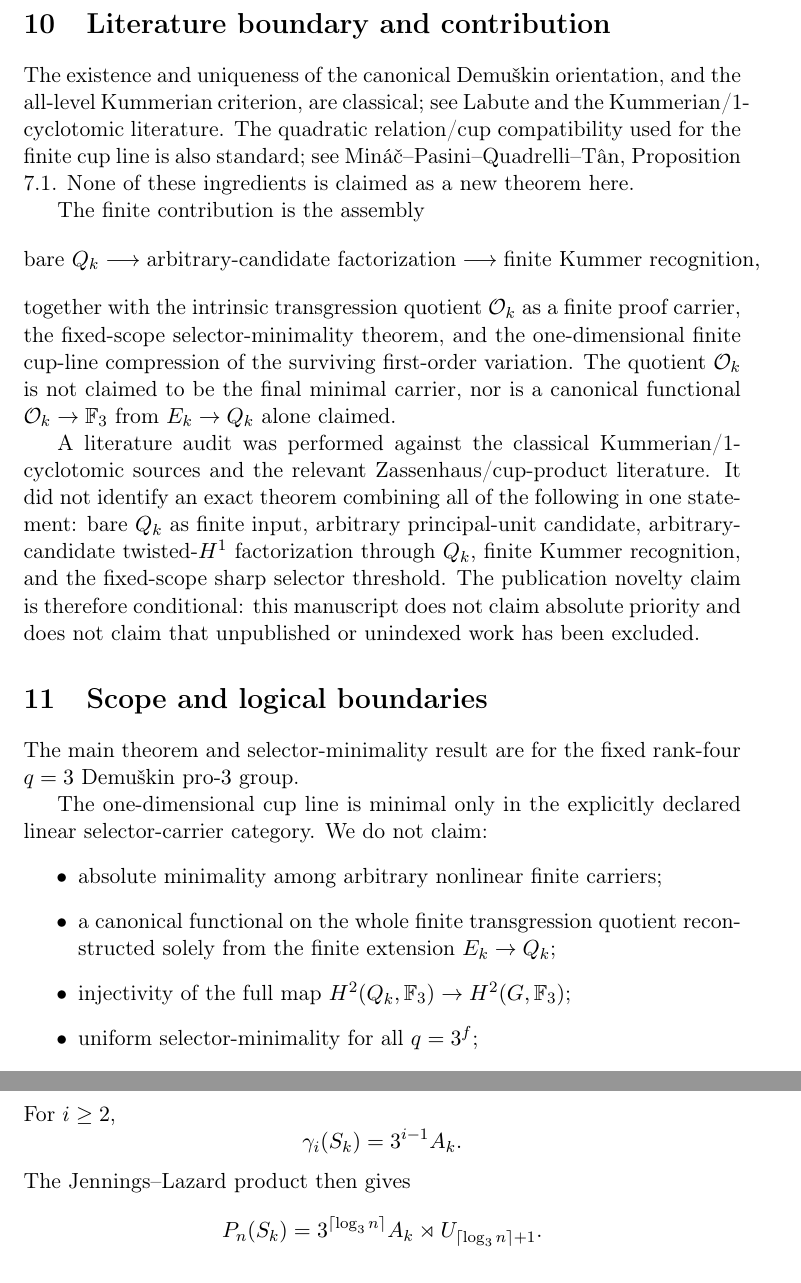
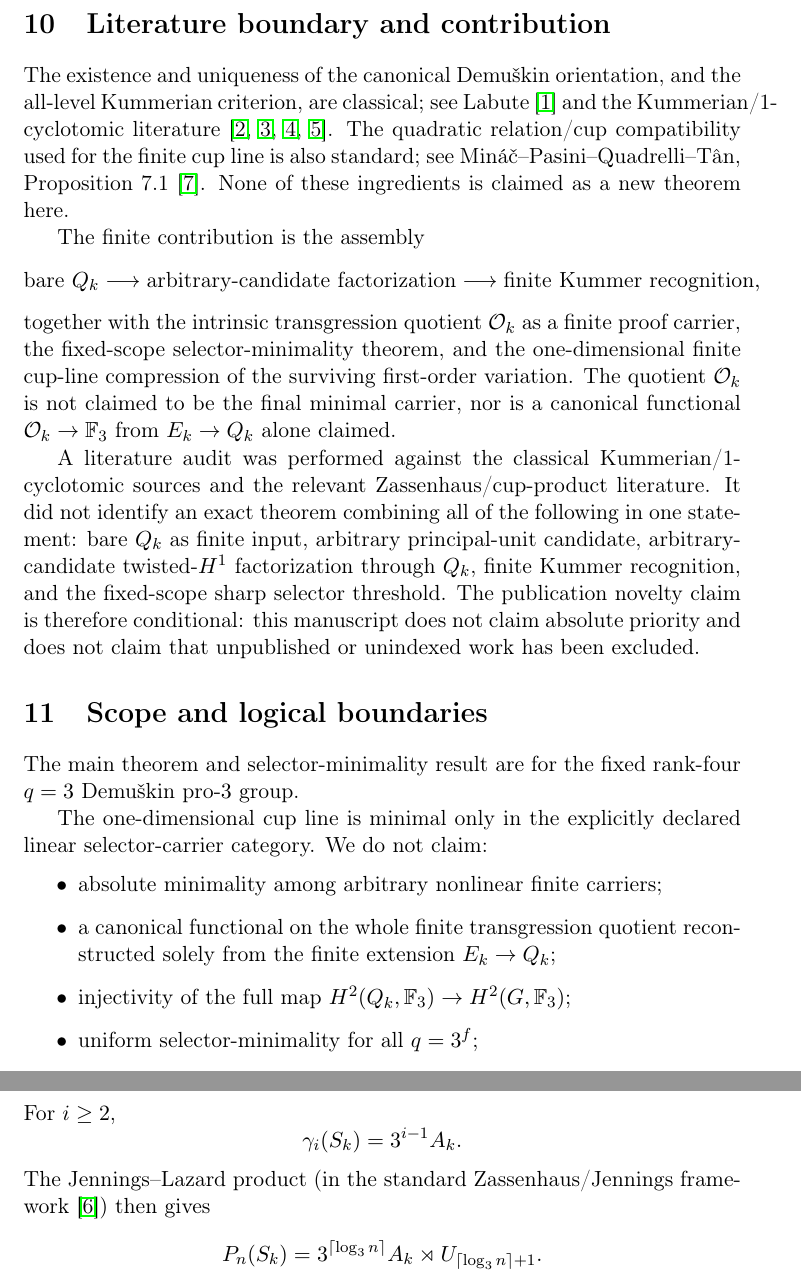
Before and after one commit to seocopy70/math_research, a LaTeX paper (paper/main.tex): two parts of pages 12 and 14 of 16, joined at a grey line, cut so that both start at the same text. Compiled offline with pdfLaTeX.

Commit message:
paper3: restore explicit literature citations before arXiv packaging

```diff
--- a/paper/main.tex
+++ b/paper/main.tex
@@ -701,10 +701,10 @@ arbitrary nonlinear finite observations.
 \section{Literature boundary and contribution}
 
 The existence and uniqueness of the canonical Demu\v{s}kin orientation,
-and the all-level Kummerian criterion, are classical; see Labute and the
-Kummerian/1-cyclotomic literature. The quadratic relation/cup compatibility
+and the all-level Kummerian criterion, are classical; see Labute~\cite{Labute1967}
+and the Kummerian/1-cyclotomic literature~\cite{EfratQuadrelli2019,QuadrelliWeigel2020,QuadrelliWeigel2022,Quadrelli2024}. The quadratic relation/cup compatibility
 used for the finite cup line is also standard; see
-Miná\v{c}--Pasini--Quadrelli--T\^an, Proposition 7.1. None of these
+Miná\v{c}--Pasini--Quadrelli--T\^an, Proposition 7.1~\cite{MinacPasiniQuadrelliTan2021}. None of these
 ingredients is claimed as a new theorem here.
 
 The finite contribution is the assembly
@@ -813,7 +813,7 @@ For $i\ge2$,
 \[
 \gamma_i(S_k)=3^{i-1}A_k.
 \]
-The Jennings--Lazard product then gives
+The Jennings--Lazard product (in the standard Zassenhaus/Jennings framework~\cite{MinacRogelstadTan2016}) then gives
 \[
 P_n(S_k)=3^{\lceil\log_3n\rceil}A_k
 \rtimes U_{\lceil\log_3n\rceil+1}.
```
